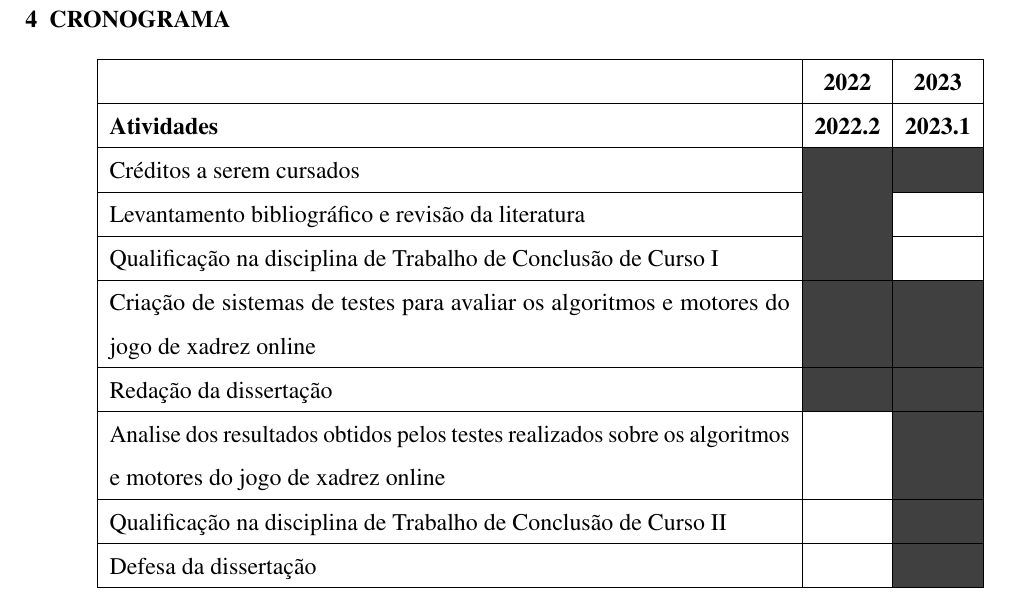
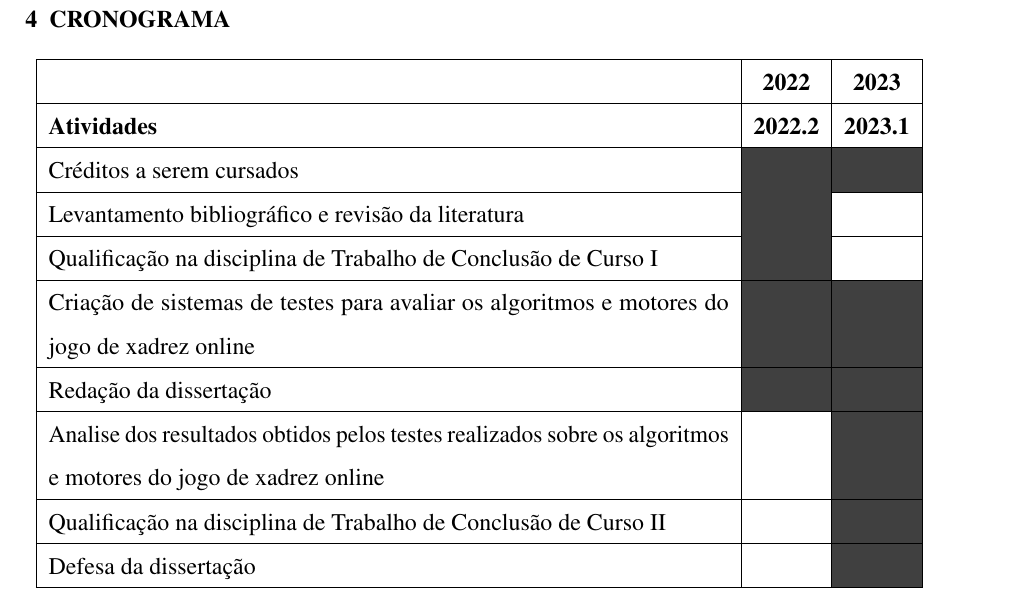
Before and after one commit to JVMoreiraD/metodologia, a LaTeX thesis (documento.tex, which reads elementos-textuais/cronograma.tex): part of page 8 of 9, cut so that both start at the same text. Compiled offline with pdfLaTeX.

Commit message:
fix: tamanho da tabela

```diff
--- a/elementos-textuais/cronograma.tex
+++ b/elementos-textuais/cronograma.tex
@@ -1,6 +1,8 @@
 \chapter{Cronograma}
 
-\begin{tabular}{|p{12cm}|c|c|}
+\centering
+\begin{tabular}{|m{12cm}|c|c|}
+
     \hline
                                                                                                                   & \textbf{2022}        & \textbf{2023}        \\
     \hline
```
Also changed, not shown: documento.pdf, elementos-textuais/cronograma.tex (30 more changed lines), 5 other files.
